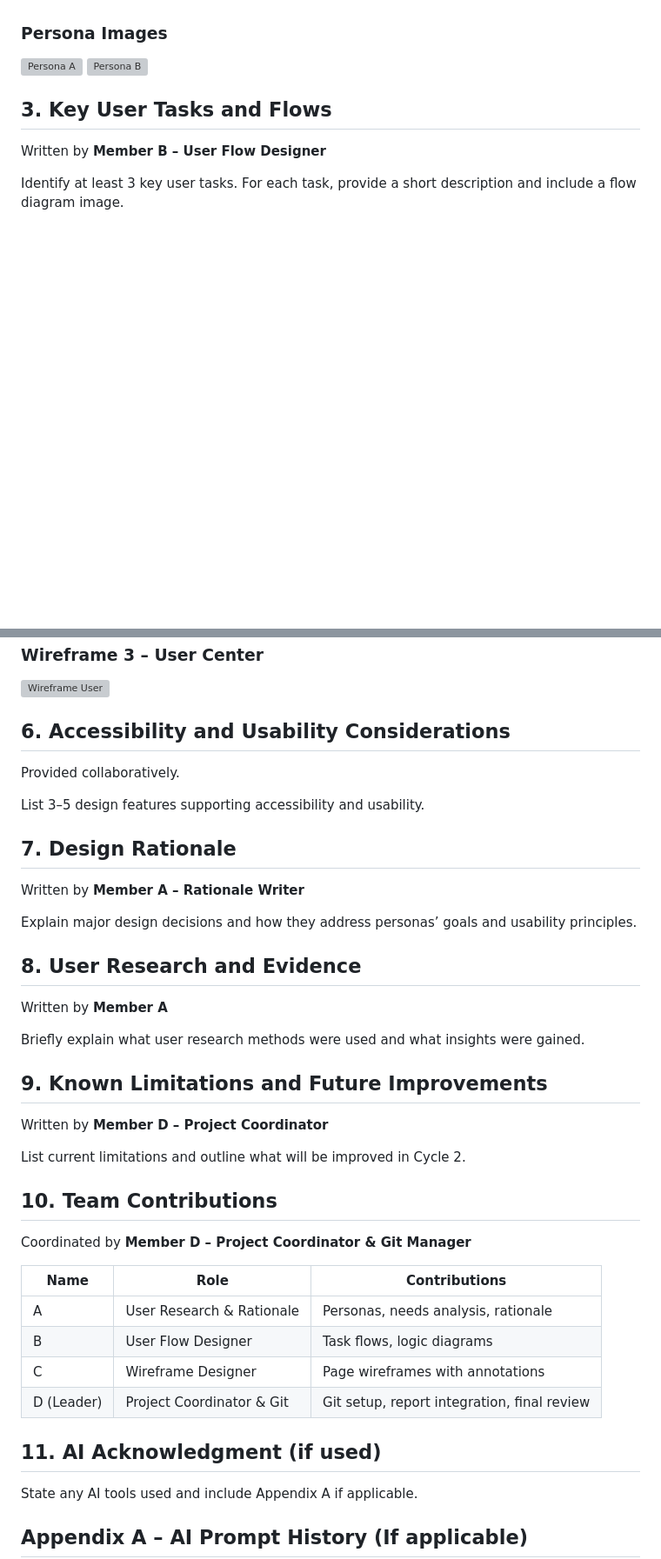
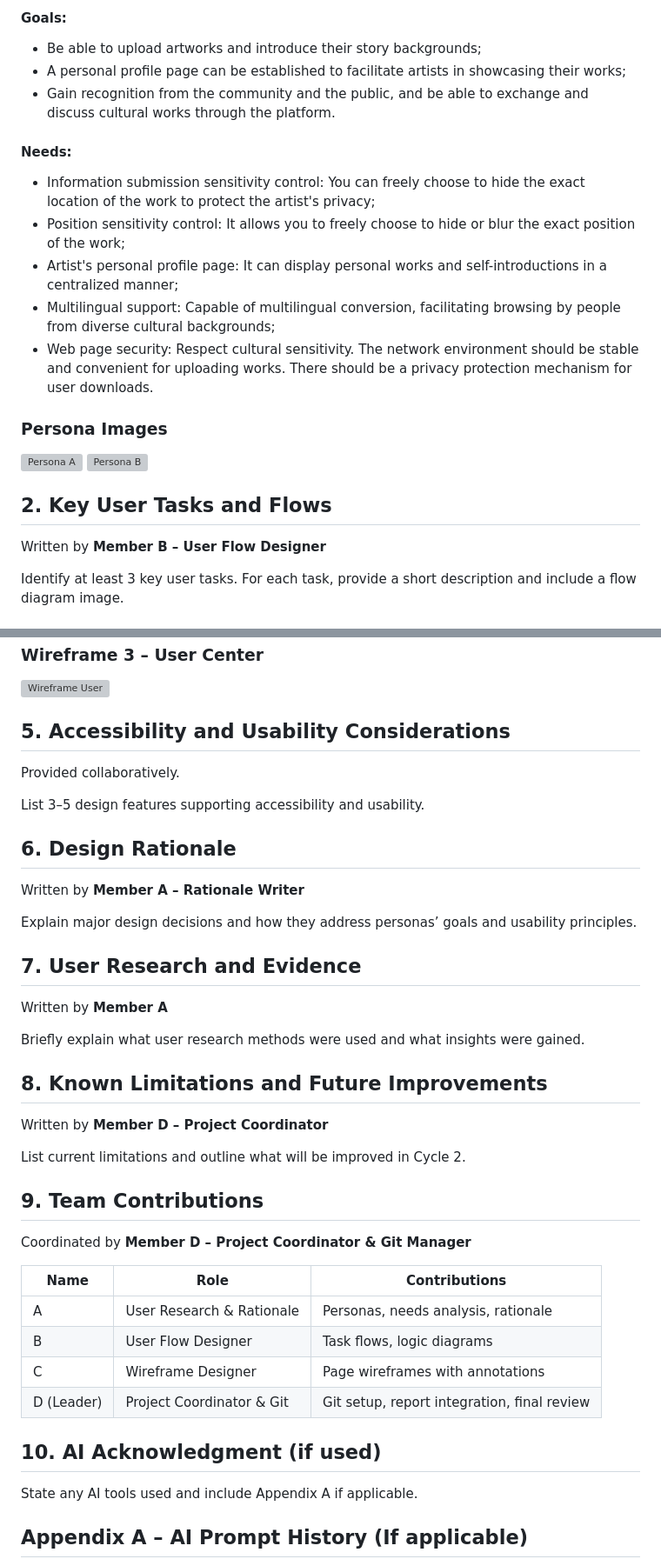
Before and after one commit to yuan0173/COMP9030-Assignment, a Markdown page: c1-c4/cycle1/HF-City-Team5-Cycle1-Report.md, 2 parts joined by grey strips. Shown: that part at 87% size. Drawn GitHub-style; blank space fills up the shorter version; grey boxes are pictures that could not be loaded.

```diff
--- a/c1-c4/cycle1/HF-City-Team5-Cycle1-Report.md
+++ b/c1-c4/cycle1/HF-City-Team5-Cycle1-Report.md
@@ -12,9 +48,20 @@ Present at least two user personas that represent your core user groups. Each pe
+#### Goals:
+* Be able to upload artworks and introduce their story backgrounds;
+* A personal profile page can be established to facilitate artists in showcasing their works;
+* Gain recognition from the community and the public, and be able to exchange and discuss cultural works through the platform.
+
+#### Needs:
+* Information submission sensitivity control: You can freely choose to hide the exact location of the work to protect the artist's privacy;
+* Position sensitivity control: It allows you to freely choose to hide or blur the exact position of the work;
+* Artist's personal profile page: It can display personal works and self-introductions in a centralized manner;
+* Multilingual support: Capable of multilingual conversion, facilitating browsing by people from diverse cultural backgrounds;
+* Web page security: Respect cultural sensitivity. The network environment should be stable and convenient for uploading works. There should be a privacy protection mechanism for user downloads.
 
 ### Persona Images
 ![Persona A](./imgs/persona-a.png)
 ![Persona B](./imgs/persona-b.png)
 
-## 3. Key User Tasks and Flows
+## 2. Key User Tasks and Flows
 
 Written by **Member B – User Flow Designer**
 
@@ -55,31 +102,31 @@ Include 2–3 wireframes representing key pages.
 ### Wireframe 3 – User Center
 ![Wireframe User](./imgs/wf-user.png)
 
-## 6. Accessibility and Usability Considerations
+## 5. Accessibility and Usability Considerations
 
 Provided collaboratively.
 
 List 3–5 design features supporting accessibility and usability.
 
-## 7. Design Rationale
+## 6. Design Rationale
 
 Written by **Member A – Rationale Writer**
 
 Explain major design decisions and how they address personas’ goals and usability principles.
 
-## 8. User Research and Evidence
+## 7. User Research and Evidence
 
 Written by **Member A**
 
 Briefly explain what user research methods were used and what insights were gained.
 
-## 9. Known Limitations and Future Improvements
+## 8. Known Limitations and Future Improvements
 
 Written by **Member D – Project Coordinator**
 
 List current limitations and outline what will be improved in Cycle 2.
 
-## 10. Team Contributions
+## 9. Team Contributions
 
 Coordinated by **Member D – Project Coordinator & Git Manager**
 
@@ -90,7 +137,7 @@ Coordinated by **Member D – Project Coordinator & Git Manager**
 | C          | Wireframe Designer            | Page wireframes with annotations          |
 | D (Leader) | Project Coordinator & Git     | Git setup, report integration, final review |
 
-## 11. AI Acknowledgment (if used)
+## 10. AI Acknowledgment (if used)
 
 State any AI tools used and include Appendix A if applicable.
 
```
Also changed, not shown: other parts of c1-c4/cycle1/HF-City-Team5-Cycle1-Report.md (+44 -8 lines).
